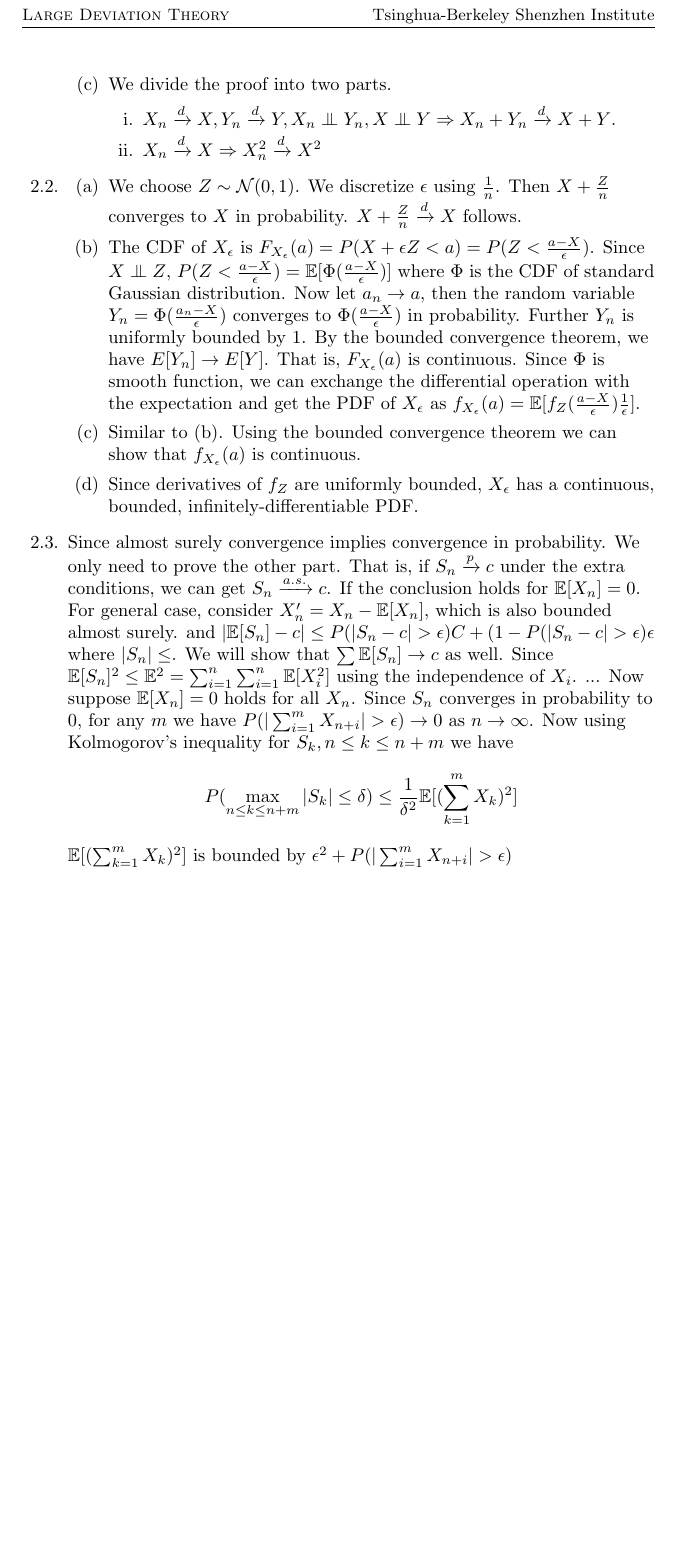
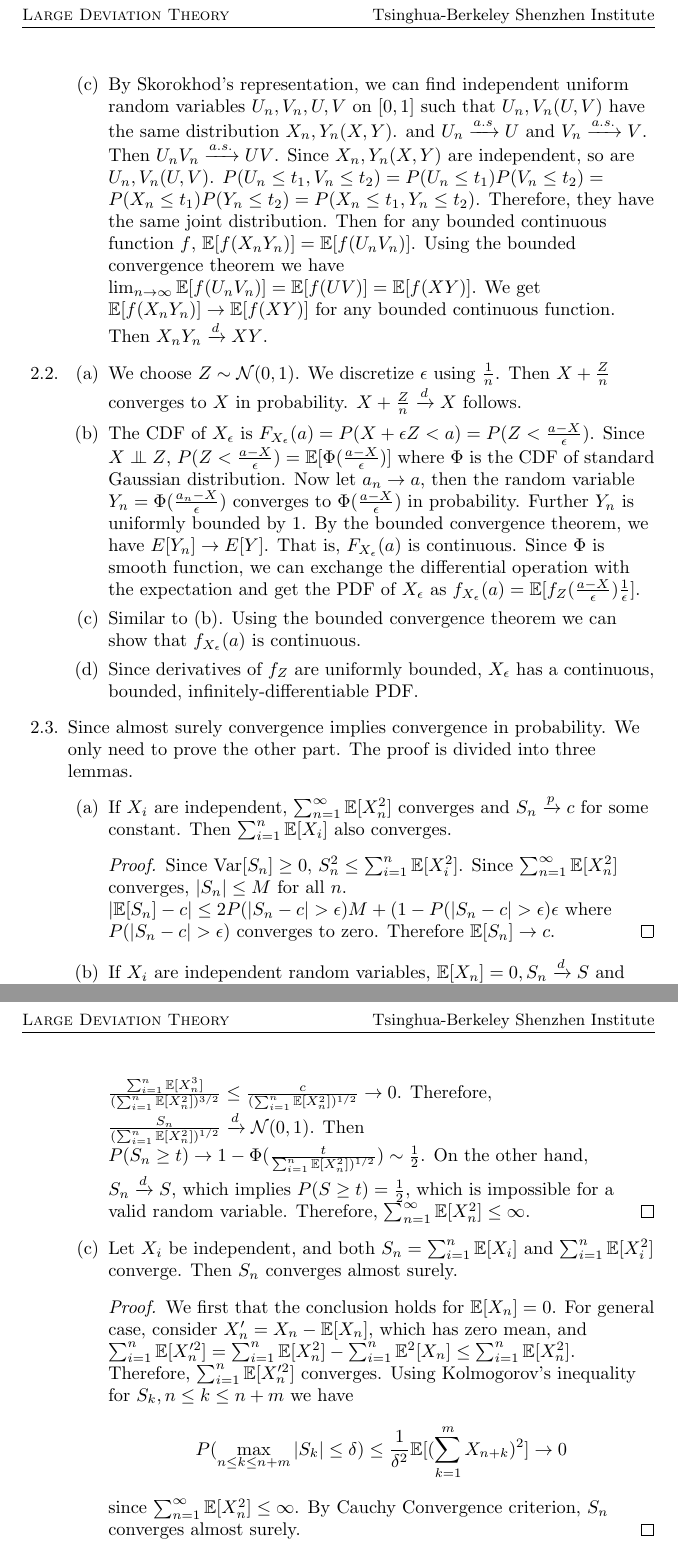
Before and after one commit to zhaofeng-shu33/large_deviation_theory, a LaTeX document (ldp-2.tex): part of page 2 of 2 before the commit and two parts of pages 2 and 3 of 3 after it, the two joined at a grey line, cut so that both start at the same text, the shorter picture padded with empty space. Compiled offline with pdfLaTeX.

Commit message:
add homework pdf

```diff
--- a/ldp-2.tex
+++ b/ldp-2.tex
@@ -73,15 +74,23 @@
     follow $\Bern(\frac{1}{2})$. Therefore, $X_n \xrightarrow{d} X,
     Y_n \xrightarrow{d} Y$ where we choose $X=Y=X_n$.
     However, $Z_n = X_n Y_n = 0$ in a sense that $Z_n(0)=Z_n(1)=0$.
+
     Therefore, $Z_n$ does not converge to $XY=X^2$ in distribution.
-    \item We divide the proof into two parts.
-    \begin{enumerate}
-        \item  $X_n \xrightarrow{d} X, Y_n \xrightarrow{d} Y,
-        X_n \Perp Y_n, X \Perp Y\Rightarrow X_n + Y_n \xrightarrow{d} X+Y$.
-        \item  $X_n \xrightarrow{d} X \Rightarrow
-        X^2_n \xrightarrow{d} X^2
-        $
-    \end{enumerate}
+    \item By Skorokhod's representation, we can find independent uniform random variables $U_n, V_n, U,V$ on $[0,1]$ such that
+    $U_n, V_n(U,V)$ have the same distribution $X_n,Y_n(X,Y)$.
+    and $U_n \xrightarrow{a.s} U$ and $V_n \xrightarrow{a.s.} V$. Then $U_n V_n \xrightarrow{a.s.} UV$.
+    Since $X_n, Y_n(X,Y)$ are independent, so are $U_n, V_n(U,V)$.
+    $P(U_n \leq t_1, V_n \leq t_2) = P(U_n \leq t_1) P(V_n \leq t_2) = P(X_n \leq t_1) P(Y_n \leq t_2) = P(X_n \leq t_1, Y_n \leq t_2)$.
+    Therefore, they have the same joint distribution.
+    Then for any bounded continuous function $f$,
+    $\mathbb{E}[f(X_n Y_n)]
+    = \mathbb{E}[f(U_n V_n)]$. Using the bounded
+    convergence theorem we have
+    $\lim_{n\to \infty} \mathbb{E}[f(U_n V_n)] =
+    \mathbb{E}[f(UV)] = \mathbb{E}[f(XY)]$.
+    We get $\mathbb{E}[f(X_n Y_n)] \to \mathbb{E}[f(XY)]$
+    for any bounded continuous function.
+    Then $X_n Y_n \xrightarrow{d} XY$.
 \end{enumerate}
 \item
 \begin{enumerate}
@@ -111,27 +120,52 @@
     \end{enumerate}
     \item Since almost surely convergence implies convergence
     in probability. We only need to prove the other part.
-    That is, if $S_n \xrightarrow{p} c$ under the extra
-    conditions, we can get $S_n \xrightarrow{a.s.} c$.
-    If the conclusion holds for $\mathbb{E}[X_n]=0$.
-    For general case, consider $X'_n = X_n -\mathbb{E}[X_n]$,
-    which is also bounded almost surely. and
-    $|\mathbb{E}[S_n] - c| \leq P(|S_n - c|>\epsilon) C +
-    (1-P(|S_n - c|>\epsilon)\epsilon$ where $|S_n| \leq $.
-    We will show that $\sum \mathbb{E}[S_n] \to c$ as well.
-    Since $\mathbb{E}[S_n]^2 \leq \mathbb{E}^2 = \sum_{i=1}^n
-    \sum_{i=1}^n \mathbb{E}[X_i^2]$ using the independence of
-    $X_i$.
-    ...
-    Now suppose $\mathbb{E}[X_n]=0$ holds for all $X_n$.
-    Since $S_n$ converges in probability to $0$,
-    for any $m$ we have
-    $P(|\sum_{i=1}^m X_{n+i}|>\epsilon) \to 0$ as $n\to \infty$.
-    Now using Kolmogorov's inequality for $S_k,  n \leq k \leq n+m$ we have
+    The proof is divided into three lemmas.
+    \begin{enumerate}
+        \item If $X_i$ are independent, $\sum_{n=1}^{\infty}
+        \mathbb{E}[X_n^2]$ converges and $S_n \xrightarrow{p} c$ for some constant. Then $  \sum_{i=1}^{n} \mathbb{E}[X_i]$ also converges.
+        \begin{proof}
+        Since $\Var[S_n] \geq 0 $, $S_n^2 \leq \sum_{i=1}^n \mathbb{E}[X_i^2]$. Since $\sum_{n=1}^{\infty}
+        \mathbb{E}[X_n^2]$ converges, $|S_n| \leq M$
+        for all $n$.
+        $|\mathbb{E}[S_n] - c| \leq 2P(|S_n - c|>\epsilon) M +
+    (1-P(|S_n - c|>\epsilon)\epsilon$ where $P(|S_n - c|>\epsilon)$ converges to zero. Therefore
+    $\mathbb{E}[S_n] \to c$.
+        \end{proof}
+        \item If $X_i$ are independent random variables, $\mathbb{E}[X_n]=0, S_n \xrightarrow{d} S$
+        and $|X_n| < c$ for some constant. Then $\sum_{n=1}^{\infty} \mathbb{E}[X_n^2]$ converges.
+        \begin{proof}
+        We proceed by contradiction and assume that
+        $\sum_{n=1}^{\infty} \mathbb{E}[X_n^2] = \infty$.
+        Since $\mathbb{E}[X_n^3] \leq c \mathbb{E}[X_n^2]$,
+        for $S_n$ we can check the condition in Central Limit Theorem (Lyapunov): $\frac{\sum_{i=1}^n \mathbb{E}[X_n^3]}{(\sum_{i=1}^n \mathbb{E}[X_n^2])^{3/2}} \leq \frac{c}{(\sum_{i=1}^n \mathbb{E}[X_n^2])^{1/2}} \to 0$.
+        Therefore, $\frac{S_n}{(\sum_{i=1}^n \mathbb{E}[X_n^2])^{1/2}} \xrightarrow{d} \mathcal{N}(0,1)$.
+        Then $P(S_n \geq t) \to 1 - \Phi(\frac{t}{\sum_{i=1}^n \mathbb{E}[X_n^2])^{1/2}}) \sim \frac{1}{2} $.
+        On the other hand, $S_n \xrightarrow{d} S$, which
+        implies
+        $P(S\geq t) = \frac{1}{2}$, which is impossible
+        for a valid random variable. Therefore,
+        $\sum_{n=1}^{\infty} \mathbb{E}[X_n^2] \leq \infty$.
+        \end{proof}
+        \item Let $X_i$ be independent,
+        and both $S_n=\sum_{i=1}^{n} \mathbb{E}[X_i]$ and
+        $\sum_{i=1}^{n} \mathbb{E}[X^2_i]$ converge.
+        Then $S_n$ converges almost surely.
+        \begin{proof}
+            We first that the conclusion holds for $\mathbb{E}[X_n]=0$.
+            For general case, consider $X'_n = X_n -\mathbb{E}[X_n]$, which has zero mean,
+            and $\sum_{i=1}^n \mathbb{E}[X'^2_n] = \sum_{i=1}^n \mathbb{E}[X^2_n] - \sum_{i=1}^n \mathbb{E}^2[X_n]
+            \leq \sum_{i=1}^n \mathbb{E}[X^2_n]$.
+            Therefore, $\sum_{i=1}^n \mathbb{E}[X'^2_n]$
+            converges.
+            Using Kolmogorov's inequality for $S_k,  n \leq k \leq n+m$ we have
     $$
     P(\max_{n\leq k \leq n+m} |S_k| \leq \delta)
-    \leq \frac{1}{\delta^2} \mathbb{E}[(\sum_{k=1}^{m} X_k)^2]
+    \leq \frac{1}{\delta^2} \mathbb{E}[(\sum_{k=1}^{m} X_{n+k})^2] \to 0
     $$
-    $\mathbb{E}[(\sum_{k=1}^{m} X_k)^2]$ is bounded by
-    $\epsilon^2 + P(|\sum_{i=1}^m X_{n+i}|>\epsilon)$
-
+    since $\sum_{n=1}^{\infty}\mathbb{E}[X^2_n] \leq \infty$.
+    By Cauchy Convergence criterion, $S_n$ converges almost
+    surely.
+        \end{proof}
+    \end{enumerate}
+    For each $X_n$, we construct $X'_n$ which has the
```
Also changed, not shown: ldhsps1.pdf (added), ldhsps2.pdf (added), ldp-2.tex (9 more changed lines), 1 other file.
